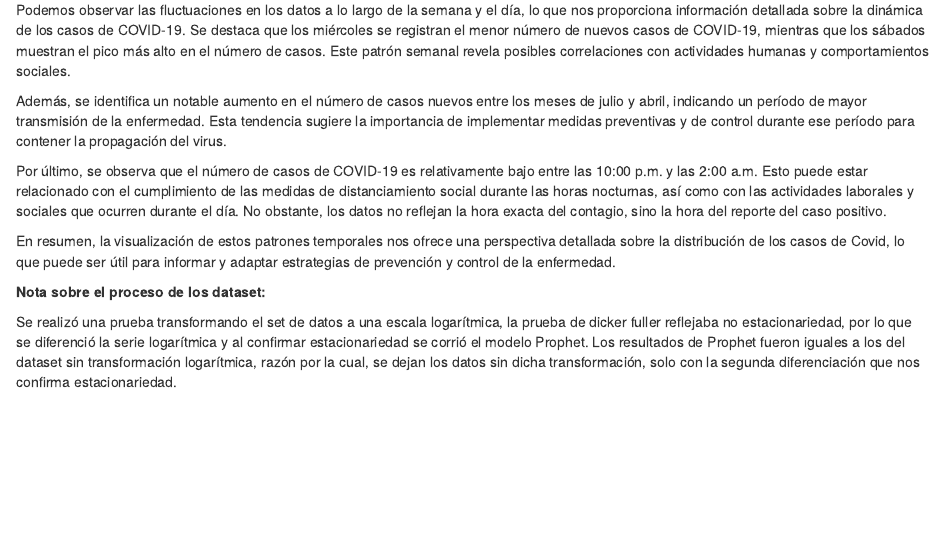
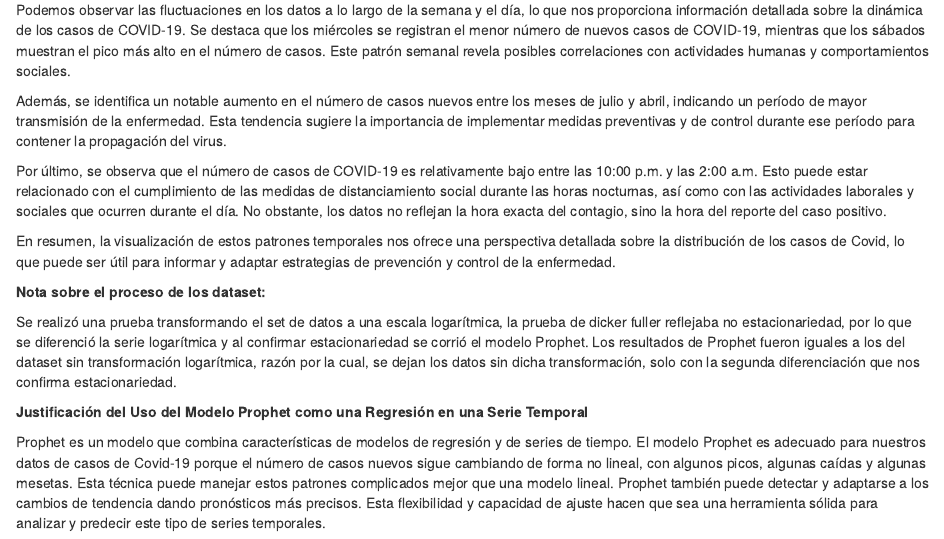
Before and after one commit to SONIAYGP/seriesTiempo, an R Markdown document (SeriesTiempoCOVID.Rmd): the page in a window 1100 px wide, from 1150 px down. Rendered offline with R 4.5, knitr and Pandoc, with nearby package versions; drawn as R Markdown's standard HTML page in place of the format the file asks for; some code elsewhere in the file could not run offline.

Commit message:
actividad6-2

```diff
--- a/SeriesTiempoCOVID.Rmd
+++ b/SeriesTiempoCOVID.Rmd
@@ -818,3 +818,7 @@ En resumen, la visualización de estos patrones temporales nos ofrece una perspe
 **Nota sobre el proceso de los dataset:**
 
 Se realizó una prueba transformando el set de datos a una escala logarítmica, la prueba de dicker fuller reflejaba no estacionariedad, por lo que se diferenció la serie logarítmica y al confirmar estacionariedad se corrió el modelo Prophet. Los resultados de Prophet fueron iguales a los del dataset sin transformación logarítmica, razón por la cual, se dejan los datos sin dicha transformación, solo con la segunda diferenciación que nos confirma estacionariedad.
+
+**Justificación del Uso del Modelo Prophet como una Regresión en una Serie Temporal**
+
+Prophet es un modelo que combina características de modelos de regresión y de series de tiempo. El modelo Prophet es adecuado para nuestros datos de casos de Covid-19 porque el número de casos nuevos sigue cambiando de forma no lineal, con algunos picos, algunas caídas y algunas mesetas. Esta técnica puede manejar estos patrones complicados mejor que una modelo lineal. Prophet también puede detectar y adaptarse a los cambios de tendencia dando pronósticos más precisos. Esta flexibilidad y capacidad de ajuste hacen que sea una herramienta sólida para analizar y predecir este tipo de series temporales.
```
Also changed, not shown: SeriesTiempoCOVID_files/figure-html/unnamed-chunk-58-1.png, modelización.html.
